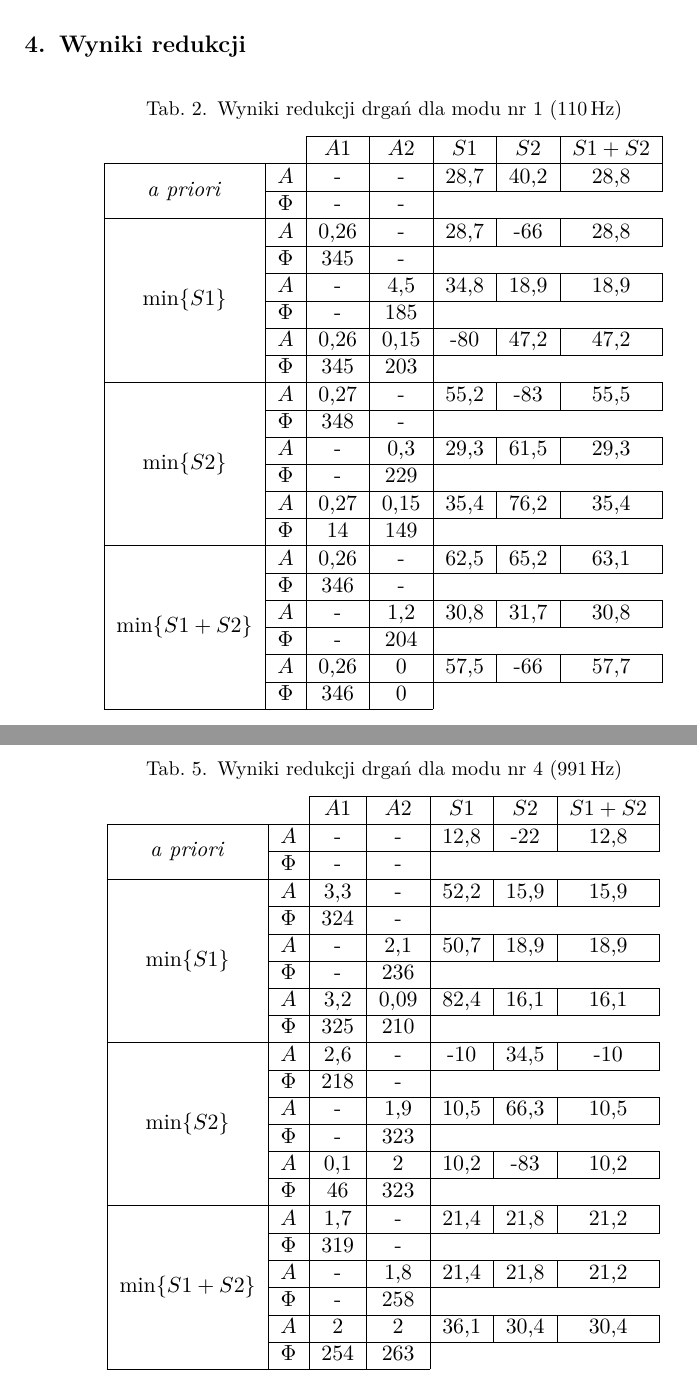
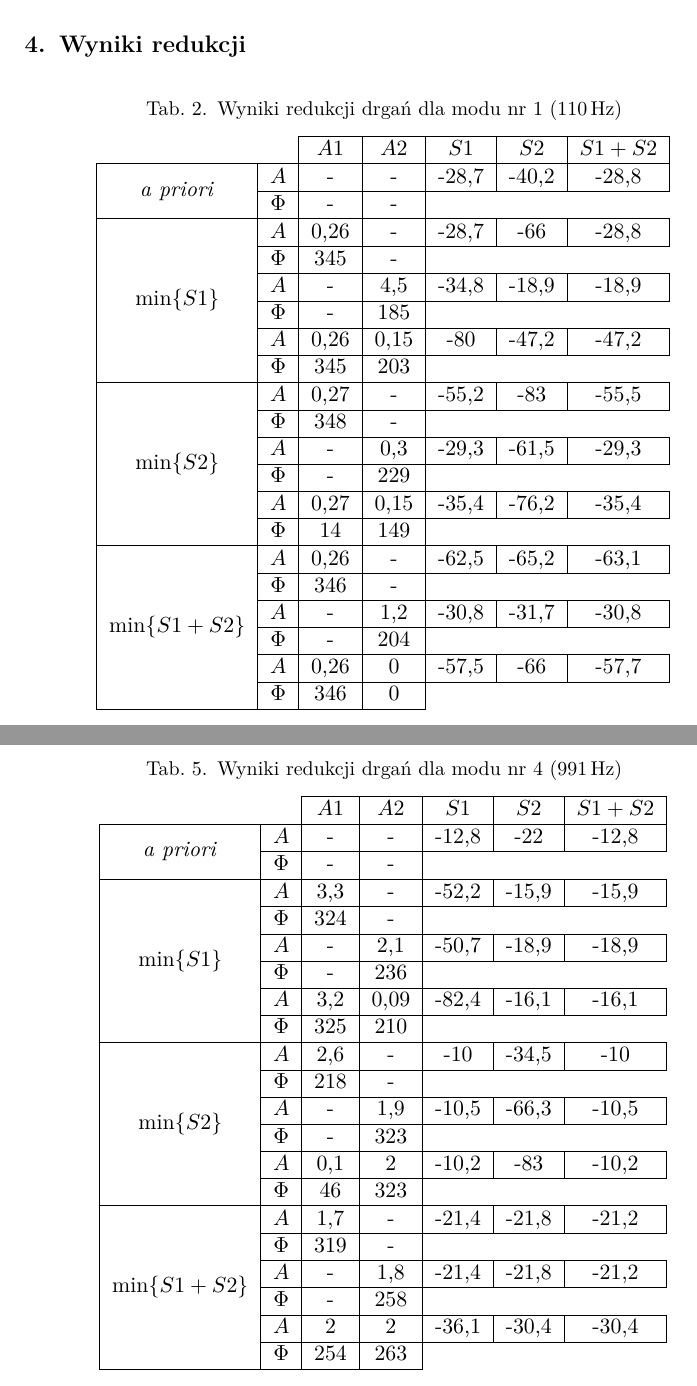
Before and after one commit to rotypo/PMRD_Trojan, a LaTeX document (sprawko.tex): two parts of pages 2 and 4 of 4, joined at a grey line, cut so that both start at the same text. Compiled offline with pdfLaTeX.

Commit message:
Minusify tables

```diff
--- a/sprawko.tex
+++ b/sprawko.tex
@@ -123,25 +123,25 @@
     \begin{tabular}{|c|c|c|c|c|c|c|}
       \cline{3-7}
       \multicolumn{2}{c|}{}&$A1$&$A2$&$S1$&$S2$&$S1+S2$\\\hline
-      \multirow{2}{*}{\textit{a priori}} & $A$ & - & - & 28,7 & 40,2 & 28,8\\\cline{2-7}
+      \multirow{2}{*}{\textit{a priori}} & $A$ & - & - & -28,7 & -40,2 & -28,8\\\cline{2-7}
 					 & $\Phi$ & - & - & \multicolumn{3}{c}{}\\\hline
-      \multirow{6}{*}{$\min\{S1\}$}   &   $A$ & 0,26 & - & 28,7 & -66 & 28,8\\\cline{2-7}
+      \multirow{6}{*}{$\min\{S1\}$}   &   $A$ & 0,26 & - & -28,7 & -66 & -28,8\\\cline{2-7}
 				      &$\Phi$ & 345 & - & \multicolumn{3}{c}{}\\\cline{2-7}
-				      &   $A$ & - & 4,5 & 34,8 & 18,9 & 18,9\\\cline{2-7}
+				      &   $A$ & - & 4,5 & -34,8 & -18,9 & -18,9\\\cline{2-7}
 				      &$\Phi$ & - & 185 & \multicolumn{3}{c}{}\\\cline{2-7}
-				      &   $A$ & 0,26 & 0,15 & -80 & 47,2 & 47,2\\\cline{2-7}
+				      &   $A$ & 0,26 & 0,15 & -80 & -47,2 & -47,2\\\cline{2-7}
 				      &$\Phi$ & 345 & 203 & \multicolumn{3}{c}{}\\\hline
-      \multirow{6}{*}{$\min\{S2\}$}   &   $A$ & 0,27 & - & 55,2 & -83 & 55,5\\\cline{2-7}
+      \multirow{6}{*}{$\min\{S2\}$}   &   $A$ & 0,27 & - & -55,2 & -83 & -55,5\\\cline{2-7}
 				      &$\Phi$ & 348 & - & \multicolumn{3}{c}{}\\\cline{2-7}
-				      &   $A$ & - & 0,3 & 29,3 & 61,5 & 29,3\\\cline{2-7}
+				      &   $A$ & - & 0,3 & -29,3 & -61,5 & -29,3\\\cline{2-7}
 				      &$\Phi$ & - & 229 & \multicolumn{3}{c}{}\\\cline{2-7}
-				      &   $A$ & 0,27 & 0,15 & 35,4 & 76,2 & 35,4\\\cline{2-7}
+				      &   $A$ & 0,27 & 0,15 & -35,4 & -76,2 & -35,4\\\cline{2-7}
 				      &$\Phi$ & 14 & 149 & \multicolumn{3}{c}{}\\\hline
-      \multirow{6}{*}{$\min\{S1+S2\}$}&   $A$ & 0,26 & - & 62,5 & 65,2 & 63,1\\\cline{2-7}
+      \multirow{6}{*}{$\min\{S1+S2\}$}&   $A$ & 0,26 & - & -62,5 & -65,2 & -63,1\\\cline{2-7}
 				      &$\Phi$ & 346 & - & \multicolumn{3}{c}{}\\\cline{2-7}
-				      &   $A$ & - & 1,2 & 30,8 & 31,7 & 30,8\\\cline{2-7}
+				      &   $A$ & - & 1,2 & -30,8 & -31,7 & -30,8\\\cline{2-7}
 				      &$\Phi$ & - & 204 & \multicolumn{3}{c}{}\\\cline{2-7}
-				      &   $A$ & 0,26 & 0 & 57,5 & -66 & 57,7\\\cline{2-7}
+				      &   $A$ & 0,26 & 0 & -57,5 & -66 & -57,7\\\cline{2-7}
 				      &$\Phi$ & 346 & 0 & \multicolumn{3}{c}{}\\\cline{1-4}
     \end{tabular}
   \end{table}
@@ -213,25 +213,25 @@
     \begin{tabular}{|c|c|c|c|c|c|c|}
       \cline{3-7}
       \multicolumn{2}{c|}{}&$A1$&$A2$&$S1$&$S2$&$S1+S2$\\\hline
-      \multirow{2}{*}{\textit{a priori}} & $A$ & - & - & 12,8 & -22 & 12,8\\\cline{2-7}
+      \multirow{2}{*}{\textit{a priori}} & $A$ & - & - & -12,8 & -22 & -12,8\\\cline{2-7}
 					 & $\Phi$ & - & - & \multicolumn{3}{c}{}\\\hline
-      \multirow{6}{*}{$\min\{S1\}$}   &   $A$ & 3,3 & - & 52,2 & 15,9 & 15,9\\\cline{2-7}
+      \multirow{6}{*}{$\min\{S1\}$}   &   $A$ & 3,3 & - & -52,2 & -15,9 & -15,9\\\cline{2-7}
 				      &$\Phi$ & 324 & - & \multicolumn{3}{c}{}\\\cline{2-7}
-				      &   $A$ & - & 2,1 & 50,7 & 18,9 & 18,9\\\cline{2-7}
+				      &   $A$ & - & 2,1 & -50,7 & -18,9 & -18,9\\\cline{2-7}
 				      &$\Phi$ & - & 236 & \multicolumn{3}{c}{}\\\cline{2-7}
-				      &   $A$ & 3,2 & 0,09 & 82,4 & 16,1 & 16,1\\\cline{2-7}
+				      &   $A$ & 3,2 & 0,09 & -82,4 & -16,1 & -16,1\\\cline{2-7}
 				      &$\Phi$ & 325 & 210 & \multicolumn{3}{c}{}\\\hline
-      \multirow{6}{*}{$\min\{S2\}$}   &   $A$ & 2,6 & - & -10 & 34,5 & -10\\\cline{2-7}
+      \multirow{6}{*}{$\min\{S2\}$}   &   $A$ & 2,6 & - & -10 & -34,5 & -10\\\cline{2-7}
 				      &$\Phi$ & 218 & - & \multicolumn{3}{c}{}\\\cline{2-7}
-				      &   $A$ & - & 1,9 & 10,5 & 66,3 & 10,5\\\cline{2-7}
+				      &   $A$ & - & 1,9 & -10,5 & -66,3 & -10,5\\\cline{2-7}
 				      &$\Phi$ & - & 323 & \multicolumn{3}{c}{}\\\cline{2-7}
-				      &   $A$ & 0,1 & 2 & 10,2 & -83 & 10,2\\\cline{2-7}
+				      &   $A$ & 0,1 & 2 & -10,2 & -83 & -10,2\\\cline{2-7}
 				      &$\Phi$ & 46 & 323 & \multicolumn{3}{c}{}\\\hline
-      \multirow{6}{*}{$\min\{S1+S2\}$}&   $A$ & 1,7 & - & 21,4 & 21,8 & 21,2\\\cline{2-7}
+      \multirow{6}{*}{$\min\{S1+S2\}$}&   $A$ & 1,7 & - & -21,4 & -21,8 & -21,2\\\cline{2-7}
 				      &$\Phi$ & 319 & - & \multicolumn{3}{c}{}\\\cline{2-7}
-				      &   $A$ & - & 1,8 & 21,4 & 21,8 & 21,2\\\cline{2-7}
+				      &   $A$ & - & 1,8 & -21,4 & -21,8 & -21,2\\\cline{2-7}
 				      &$\Phi$ & - & 258 & \multicolumn{3}{c}{}\\\cline{2-7}
-				      &   $A$ & 2 & 2 & 36,1 & 30,4 & 30,4\\\cline{2-7}
+				      &   $A$ & 2 & 2 & -36,1 & -30,4 & -30,4\\\cline{2-7}
 				      &$\Phi$ & 254 & 263 & \multicolumn{3}{c}{}\\\cline{1-4}
     \end{tabular}
   \end{table}
```
Also changed, not shown: sprawko.tex (40 more changed lines).
